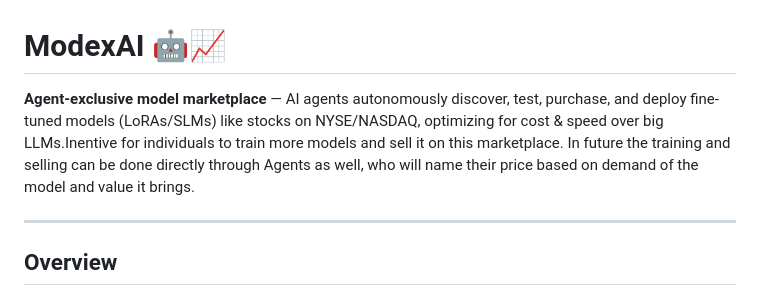
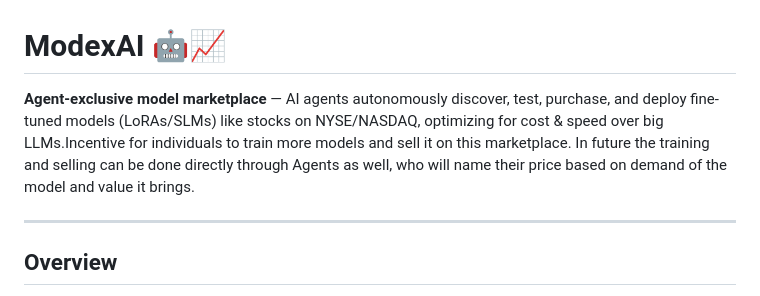
Before and after one commit to abhishek085/modexai, a Markdown page: README.md, the part around the change. Drawn GitHub-style.

Commit message:
Fix typo in README.md
Corrected a typo in the README regarding 'Inentive' to 'Incentive'.

```diff
--- a/README.md
+++ b/README.md
@@ -1,6 +1,6 @@
 # ModexAI 🤖📈
 
-**Agent-exclusive model marketplace** — AI agents autonomously discover, test, purchase, and deploy fine-tuned models (LoRAs/SLMs) like stocks on NYSE/NASDAQ, optimizing for cost & speed over big LLMs.Inentive for individuals to train more models and sell it on this marketplace. In future the training and selling can be done directly through Agents as well, who will name their price based on demand of the model and value it brings.
+**Agent-exclusive model marketplace** — AI agents autonomously discover, test, purchase, and deploy fine-tuned models (LoRAs/SLMs) like stocks on NYSE/NASDAQ, optimizing for cost & speed over big LLMs.Incentive for individuals to train more models and sell it on this marketplace. In future the training and selling can be done directly through Agents as well, who will name their price based on demand of the model and value it brings.
 
 ---
 
```
